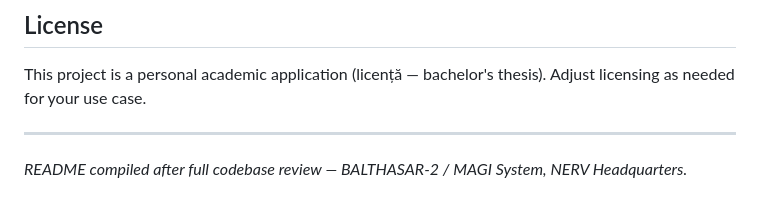
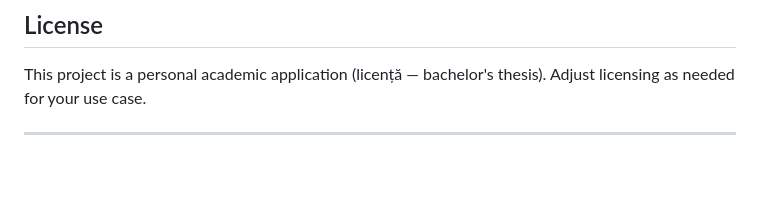
Before and after one commit to Denisule35/LICENTAA, a Markdown page: README.md, the part around the change. GitHub-like rendering; blank space fills up the shorter version.

Commit message:
Remove BALTHASAR-2/MAGI signature line from README

```diff
--- a/README.md
+++ b/README.md
@@ -704,5 +704,3 @@ Or add a user via code in `LoginCommand.cs` / a setup screen.
 This project is a personal academic application (licență — bachelor's thesis). Adjust licensing as needed for your use case.
 
 ---
-
-*README compiled after full codebase review — BALTHASAR-2 / MAGI System, NERV Headquarters.*
```
